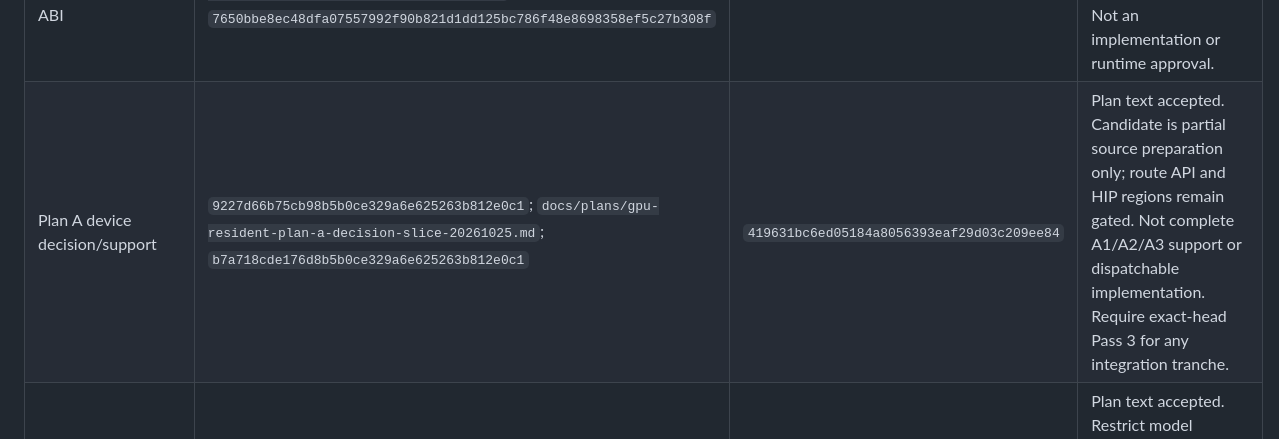
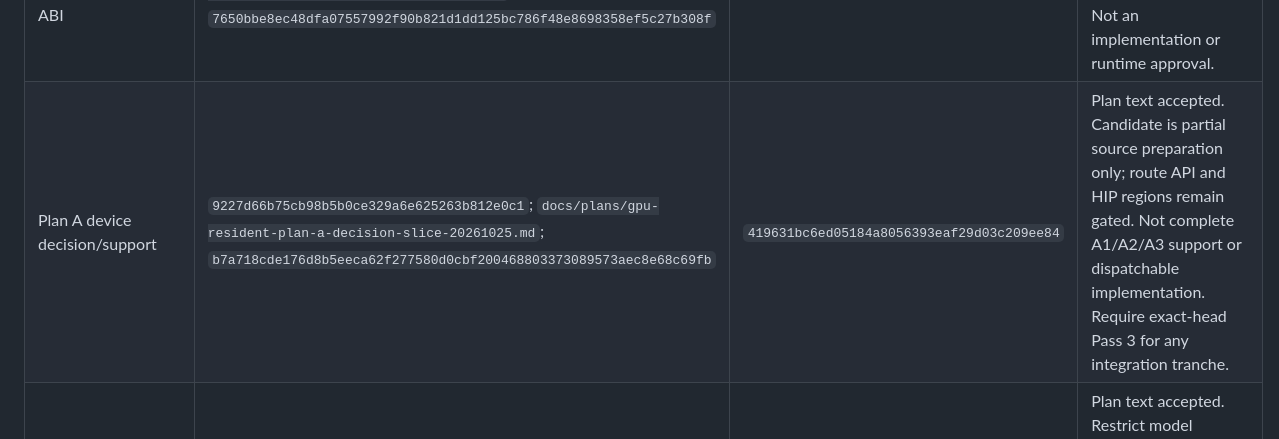
Before and after one commit to MECO-Robotics/AutoDrive, a Markdown page: docs/plans/meco-full-plan-integration-sequence-20261026.md, the part around the change. Drawn GitHub-style.

Commit message:
docs: correct Plan A sequence artifact hash

```diff
--- a/docs/plans/meco-full-plan-integration-sequence-20261026.md
+++ b/docs/plans/meco-full-plan-integration-sequence-20261026.md
@@ -92,7 +92,7 @@ partial acceptance does not authorize a later or broader tree.
 | Workstream | Current Pass 1 authority (full commit; artifact SHA-256) | Current source candidate | Scope and state |
 |---|---|---|---|
 | Shared command/transition ABI | `947fc80ebe046363b64583adcc4c17da186309b5`; `docs/plans/gpu-shared-command-ppo-transition-abi-20261026.md`; `7650bbe8ec48dfa07557992f90b821d1dd125bc786f48e8698358ef5c27b308f` | Contract/spec only | Accepted contract authority for masks, routes, target identity, and transition data. Not an implementation or runtime approval. |
-| Plan A device decision/support | `9227d66b75cb98b5b0ce329a6e625263b812e0c1`; `docs/plans/gpu-resident-plan-a-decision-slice-20261025.md`; `b7a718cde176d8b5b0ce329a6e625263b812e0c1` | `419631bc6ed05184a8056393eaf29d03c209ee84` | Plan text accepted. Candidate is partial source preparation only; route API and HIP regions remain gated. Not complete A1/A2/A3 support or dispatchable implementation. Require exact-head Pass 3 for any integration tranche. |
+| Plan A device decision/support | `9227d66b75cb98b5b0ce329a6e625263b812e0c1`; `docs/plans/gpu-resident-plan-a-decision-slice-20261025.md`; `b7a718cde176d8b5eeca62f277580d0cbf200468803373089573aec8e68c69fb` | `419631bc6ed05184a8056393eaf29d03c209ee84` | Plan text accepted. Candidate is partial source preparation only; route API and HIP regions remain gated. Not complete A1/A2/A3 support or dispatchable implementation. Require exact-head Pass 3 for any integration tranche. |
 | Plan C K-capped model view | `4cdc30f923c0d948b43c57d452c4ee4b17cf61d9`; `docs/plans/gpu-plan-c-k-capped-model-view-contract-20261026-amendment.md`; `6d9c0e6320acd503c8595fa619e8beeba24af88f36e49337d7325331a899ff0b` | No implementation head pinned | Plan text accepted. Restrict model context to the reviewed policy-prefix rows and continuation row; implementation and source integration remain outstanding. |
 | Plan C route decision/selection | `8567fd92d4dc9e214e8502f2249bb02203ac8c03`; `docs/plans/gpu-resident-route-decision-slice-20261025.md`; `ac5847d65de2af5ccb17d6a1bc109dceefeab71c5d707253980570020c1e885a` | No implementation head pinned | Plan text accepted and aligned to shared ABI. Code must preserve device-resident query/selection evidence and compose with the K-capped view. The older `dd6` source is historical, not accepted implementation. |
 | Action/macro boundary | `41e3da95b8c9cb8bc6aa8ed5b4ced9cf5d739035`; `docs/plans/meco-device-action-macro-boundary-20261025.md`; `f9a810a8d0ab0ec7c5aca1d8936d55017297d2d396e978ed1d921d74c3e58424` | No implementation head pinned | Plan text accepted. Depends on shared ABI and A/C chosen-action contracts; does not authorize compact numeric D2H or establish producer implementation. |
```
